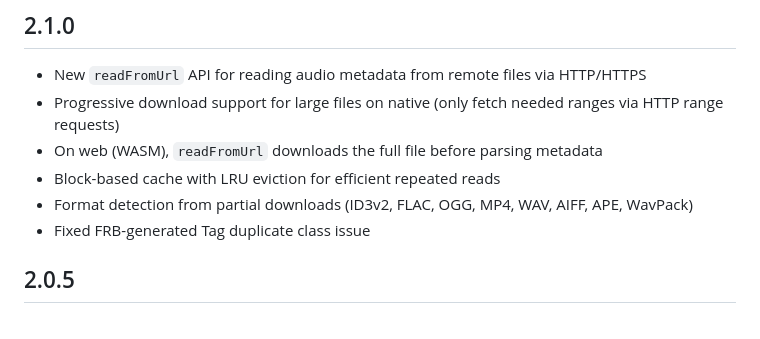
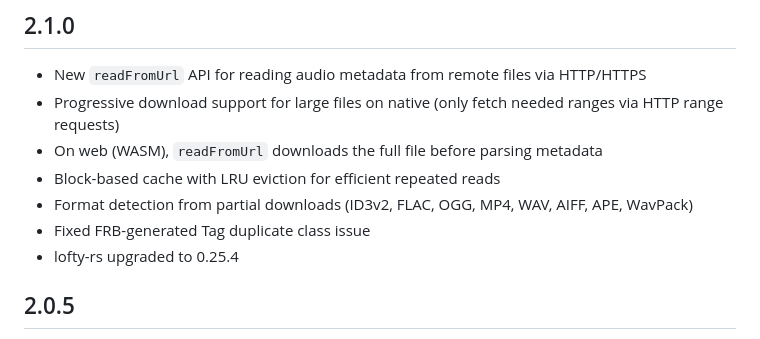
Before and after one commit to Hirdaya-Shrestha/haudiotagger, a Markdown page: CHANGELOG.md, the part around the change. Rendered like a GitHub page.

Commit message:
fix: updated changelog

```diff
--- a/CHANGELOG.md
+++ b/CHANGELOG.md
@@ -6,6 +6,7 @@
 - Block-based cache with LRU eviction for efficient repeated reads
 - Format detection from partial downloads (ID3v2, FLAC, OGG, MP4, WAV, AIFF, APE, WavPack)
 - Fixed FRB-generated Tag duplicate class issue
+- lofty-rs upgraded to 0.25.4
 
 ## 2.0.5
 
```
